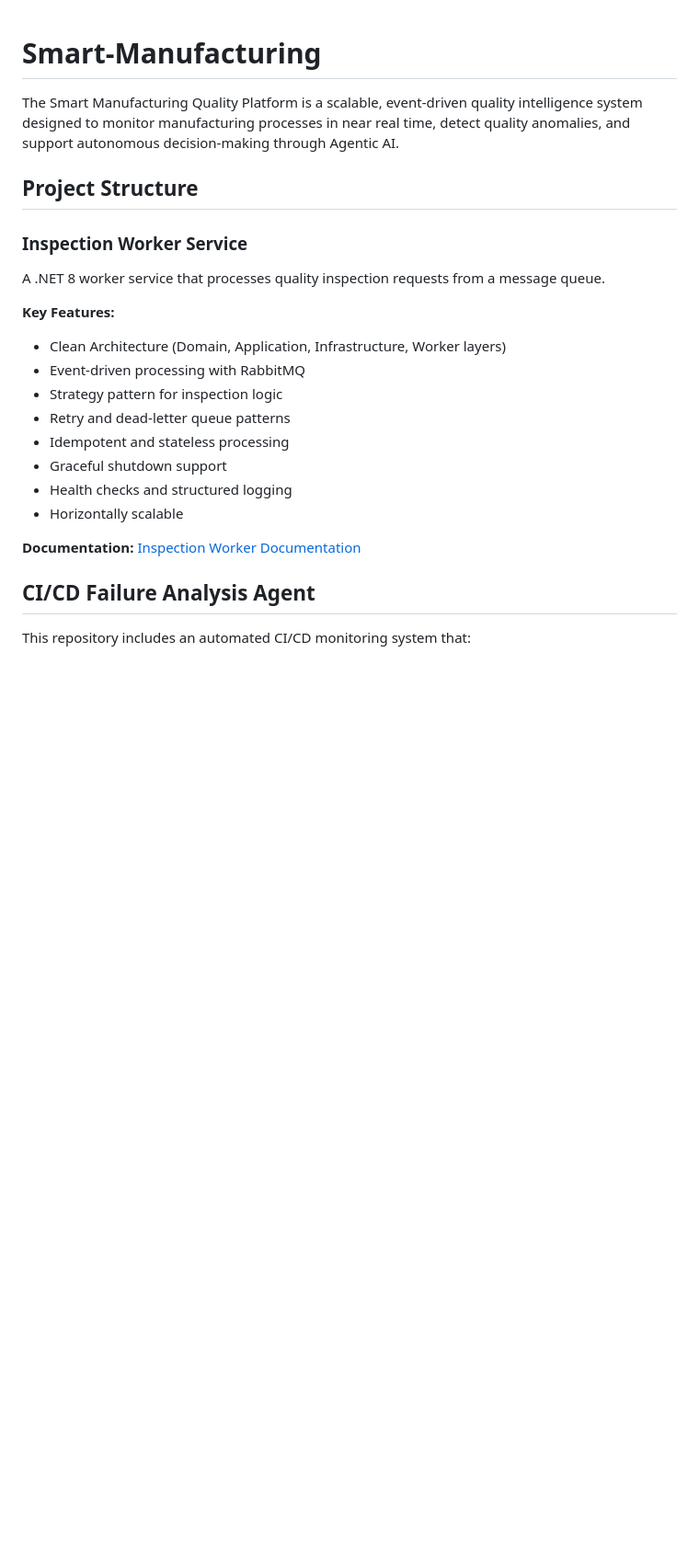
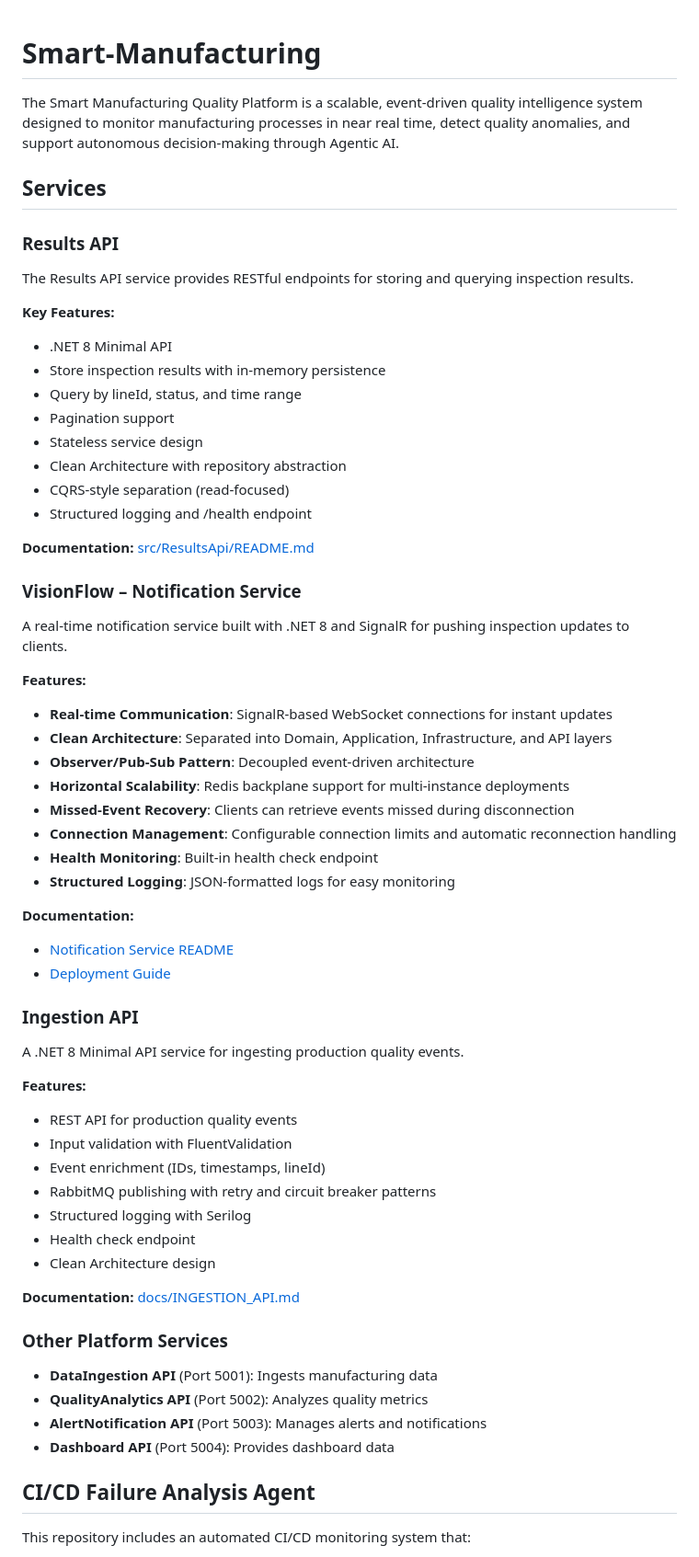
Before and after one commit to mkalidoss86-svg/Smart-Manufacturing, a Markdown page: README.md, the part around one of its changes. Shown at 92% size. GitHub-like rendering; blank space fills up the shorter version.

```diff
--- a/README.md
+++ b/README.md
@@ -1,24 +1,65 @@
 # Smart-Manufacturing
+
 
 The Smart Manufacturing Quality Platform is a scalable, event-driven quality intelligence system designed to monitor manufacturing processes in near real time, detect quality anomalies, and support autonomous decision-making through Agentic AI.
 
-## Project Structure
+## Services
 
-### Inspection Worker Service
+### Results API
 
-A .NET 8 worker service that processes quality inspection requests from a message queue.
+The Results API service provides RESTful endpoints for storing and querying inspection results.
 
 **Key Features:**
-- Clean Architecture (Domain, Application, Infrastructure, Worker layers)
-- Event-driven processing with RabbitMQ
-- Strategy pattern for inspection logic
-- Retry and dead-letter queue patterns
-- Idempotent and stateless processing
-- Graceful shutdown support
-- Health checks and structured logging
-- Horizontally scalable
+- .NET 8 Minimal API
+- Store inspection results with in-memory persistence
+- Query by lineId, status, and time range
+- Pagination support
+- Stateless service design
+- Clean Architecture with repository abstraction
+- CQRS-style separation (read-focused)
+- Structured logging and /health endpoint
 
-**Documentation:** [Inspection Worker Documentation](docs/INSPECTION-WORKER.md)
+**Documentation:** [src/ResultsApi/README.md](src/ResultsApi/README.md)
+
+### VisionFlow – Notification Service
+
+A real-time notification service built with .NET 8 and SignalR for pushing inspection updates to clients.
+
+**Features:**
+- **Real-time Communication**: SignalR-based WebSocket connections for instant updates
+- **Clean Architecture**: Separated into Domain, Application, Infrastructure, and API layers
+- **Observer/Pub-Sub Pattern**: Decoupled event-driven architecture
+- **Horizontal Scalability**: Redis backplane support for multi-instance deployments
+- **Missed-Event Recovery**: Clients can retrieve events missed during disconnection
+- **Connection Management**: Configurable connection limits and automatic reconnection handling
+- **Health Monitoring**: Built-in health check endpoint
+- **Structured Logging**: JSON-formatted logs for easy monitoring
+
+**Documentation:**
+- [Notification Service README](API.md)
+- [Deployment Guide](DEPLOYMENT.md)
+
+### Ingestion API
+
+A .NET 8 Minimal API service for ingesting production quality events.
+
+**Features:**
+- REST API for production quality events
+- Input validation with FluentValidation
+- Event enrichment (IDs, timestamps, lineId)
+- RabbitMQ publishing with retry and circuit breaker patterns
+- Structured logging with Serilog
+- Health check endpoint
+- Clean Architecture design
+
+**Documentation:** [docs/INGESTION_API.md](docs/INGESTION_API.md)
+
+### Other Platform Services
+
+- **DataIngestion API** (Port 5001): Ingests manufacturing data
+- **QualityAnalytics API** (Port 5002): Analyzes quality metrics
+- **AlertNotification API** (Port 5003): Manages alerts and notifications
+- **Dashboard API** (Port 5004): Provides dashboard data
 
 ## CI/CD Failure Analysis Agent
 
```
Also changed, not shown: other parts of README.md (+103 -71 lines).
